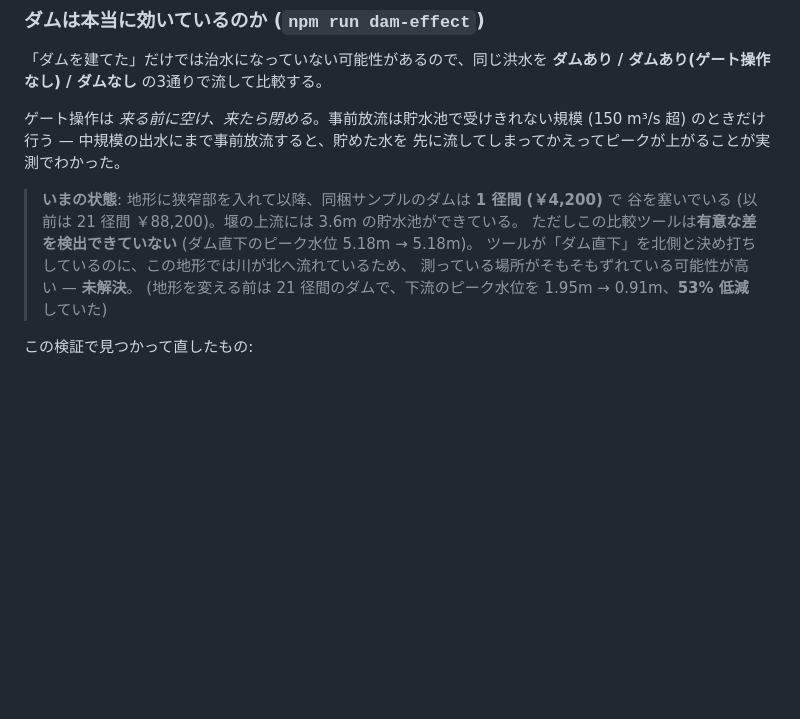
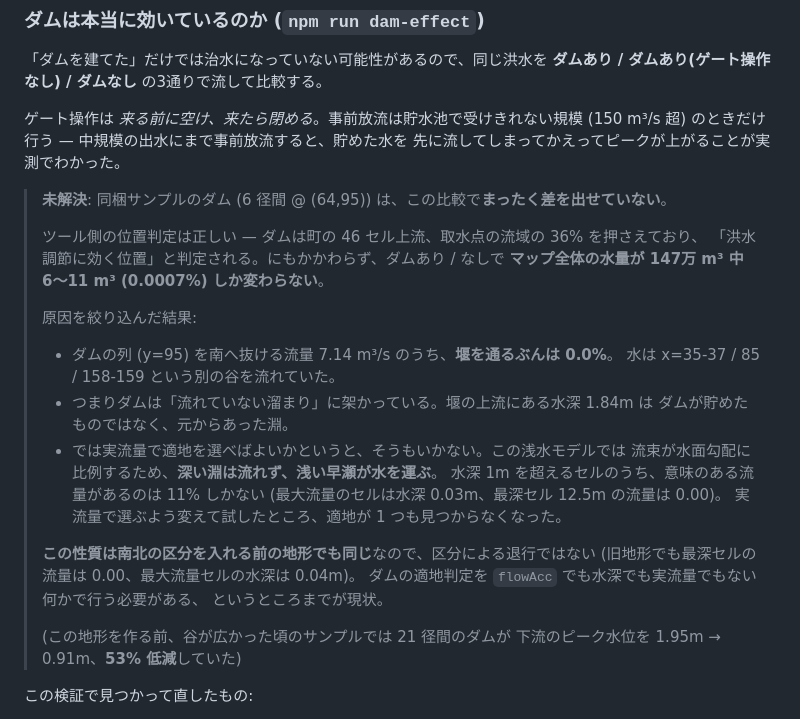
Before and after one commit to kamocyc/claude-web-test-14, a Markdown page: README.md, the part around the change. GitHub-like rendering; blank space fills up the shorter version.

Commit message:
ダムが効かない原因を特定し、README の誤った説明を訂正した
前回 README に「ツールがダム直下を北と決め打ちしているせい」と書いたが、これは誤り。
ツールの位置判定は正しく、ダムを町の 46 セル上流・流域の 36% を押さえる位置と
判定している。実際の原因は別だった。

  ダムの列 (y=95) を南へ抜ける流量 7.14 m³/s のうち、堰を通るぶんは 0.0%。
  水は x=35-37 / 85 / 158-159 という別の谷を流れていた。
  ダムあり/なしでマップ全体の水量は 147万 m³ 中 6〜11 m³ (0.0007%) しか変わらない。
  堰の上流の水深 1.84m は、ダムが貯めたものではなく元からあった淵。

適地選定を実流量 (流束) に変える修正を試したが、適地が 1 つも見つからなくなった。
この浅水モデルでは流束が水面勾配に比例するため、深い淵は流れず浅い早瀬が水を運ぶ
(水深1m超のセルのうち意味のある流量があるのは 11%、最深セル 12.5m の流量は 0.00、
最大流量セルの水深は 0.03m)。ダムを架けるべき狭窄部は、まさに淵ができる場所である。

この性質は南北の区分を入れる前の地形でも同じなので、区分による退行ではない。
適地判定を flowAcc でも水深でも実流量でもない指標で行う必要がある、というところまで。

Co-Authored-By: Claude Opus 5 <noreply@anthropic.com>
Claude-Session: https://claude.ai/code/session_01TBTNbpSQpGEGLN1fiN53JA

```diff
--- a/README.md
+++ b/README.md
@@ -349,12 +349,31 @@ WebGL2 が使えない環境では起動時にその旨を表示する。
 (150 m³/s 超) のときだけ行う — 中規模の出水にまで事前放流すると、貯めた水を
 先に流してしまってかえってピークが上がることが実測でわかった。
 
-> **いまの状態**: 地形に狭窄部を入れて以降、同梱サンプルのダムは **1 径間 (￥4,200)** で
-> 谷を塞いでいる (以前は 21 径間 ￥88,200)。堰の上流には 3.6m の貯水池ができている。
-> ただしこの比較ツールは**有意な差を検出できていない** (ダム直下のピーク水位 5.18m → 5.18m)。
-> ツールが「ダム直下」を北側と決め打ちしているのに、この地形では川が北へ流れているため、
-> 測っている場所がそもそもずれている可能性が高い — **未解決**。
-> (地形を変える前は 21 径間のダムで、下流のピーク水位を 1.95m → 0.91m、**53% 低減**していた)
+> **未解決**: 同梱サンプルのダム (6 径間 @ (64,95)) は、この比較で**まったく差を出せていない**。
+>
+> ツール側の位置判定は正しい — ダムは町の 46 セル上流、取水点の流域の 36% を押さえており、
+> 「洪水調節に効く位置」と判定される。にもかかわらず、ダムあり / なしで
+> **マップ全体の水量が 147万 m³ 中 6〜11 m³ (0.0007%) しか変わらない**。
+>
+> 原因を絞り込んだ結果:
+>
+> - ダムの列 (y=95) を南へ抜ける流量 7.14 m³/s のうち、**堰を通るぶんは 0.0%**。
+>   水は x=35-37 / 85 / 158-159 という別の谷を流れていた。
+> - つまりダムは「流れていない溜まり」に架かっている。堰の上流にある水深 1.84m は
+>   ダムが貯めたものではなく、元からあった淵。
+> - では実流量で適地を選べばよいかというと、そうもいかない。この浅水モデルでは
+>   流束が水面勾配に比例するため、**深い淵は流れず、浅い早瀬が水を運ぶ**。
+>   水深 1m を超えるセルのうち、意味のある流量があるのは 11% しかない
+>   (最大流量のセルは水深 0.03m、最深セル 12.5m の流量は 0.00)。
+>   実流量で選ぶよう変えて試したところ、適地が 1 つも見つからなくなった。
+>
+> **この性質は南北の区分を入れる前の地形でも同じ**なので、区分による退行ではない
+> (旧地形でも最深セルの流量は 0.00、最大流量セルの水深は 0.04m)。
+> ダムの適地判定を `flowAcc` でも水深でも実流量でもない何かで行う必要がある、
+> というところまでが現状。
+>
+> (この地形を作る前、谷が広かった頃のサンプルでは 21 径間のダムが
+> 下流のピーク水位を 1.95m → 0.91m、**53% 低減**していた)
 
 この検証で見つかって直したもの:
 
```
